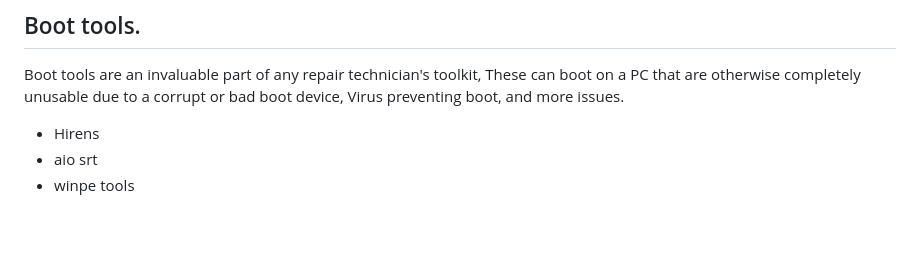
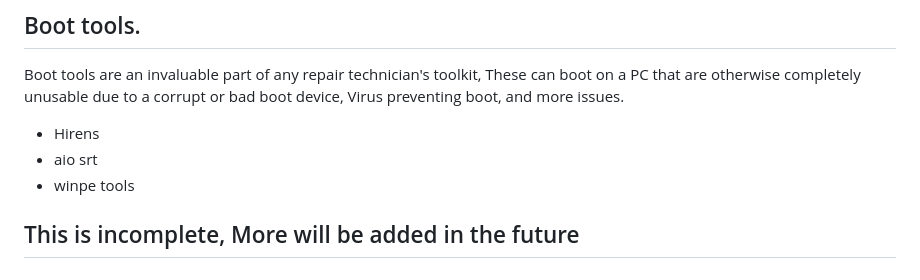
Before and after one commit to Quackdoc/website-base, a Markdown page: source/Repairmanstips.md, the part around the change. Drawn GitHub-style; blank space fills up the shorter version.

Commit message:
added a todo

```diff
--- a/source/Repairmanstips.md
+++ b/source/Repairmanstips.md
@@ -72,3 +72,5 @@ Boot tools are an invaluable part of any repair technician's toolkit, These can
 * Hirens
 * aio srt
 * winpe tools
+
+## This is incomplete, More will be added in the future
```
